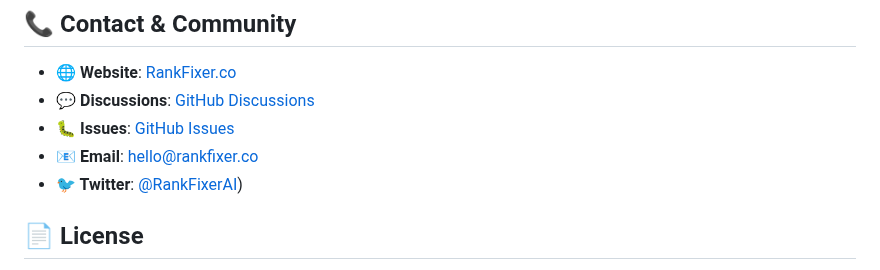
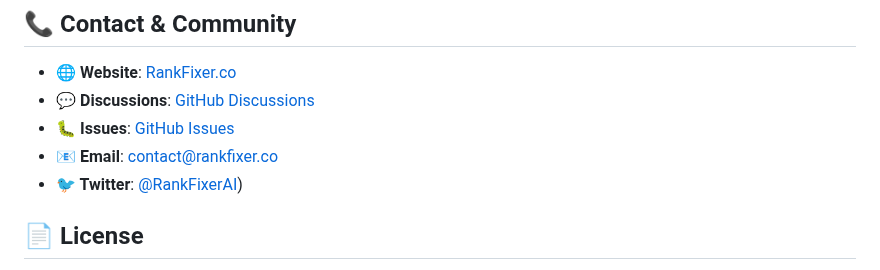
Before and after one commit to acibron-jan/rankfixer-ai-research, a Markdown page: README.md, the part around the change. Rendered like a GitHub page.

```diff
--- a/README.md
+++ b/README.md
@@ -199,7 +199,7 @@ Join our early access program to:
 - **🌐 Website**: [RankFixer.co](https://rankfixer.co)
 - **💬 Discussions**: [GitHub Discussions](https://github.com/acibron-jan/rankfixer-ai-research/discussions)
 - **🐛 Issues**: [GitHub Issues](https://github.com/acibron-jan/rankfixer-ai-research/issues)
-- **📧 Email**: hello@rankfixer.co
+- **📧 Email**: contact@rankfixer.co
 - **🐦 Twitter**: [@RankFixerAI](https://x.com/RankFixerAI))
 
 ## 📄 License
```
